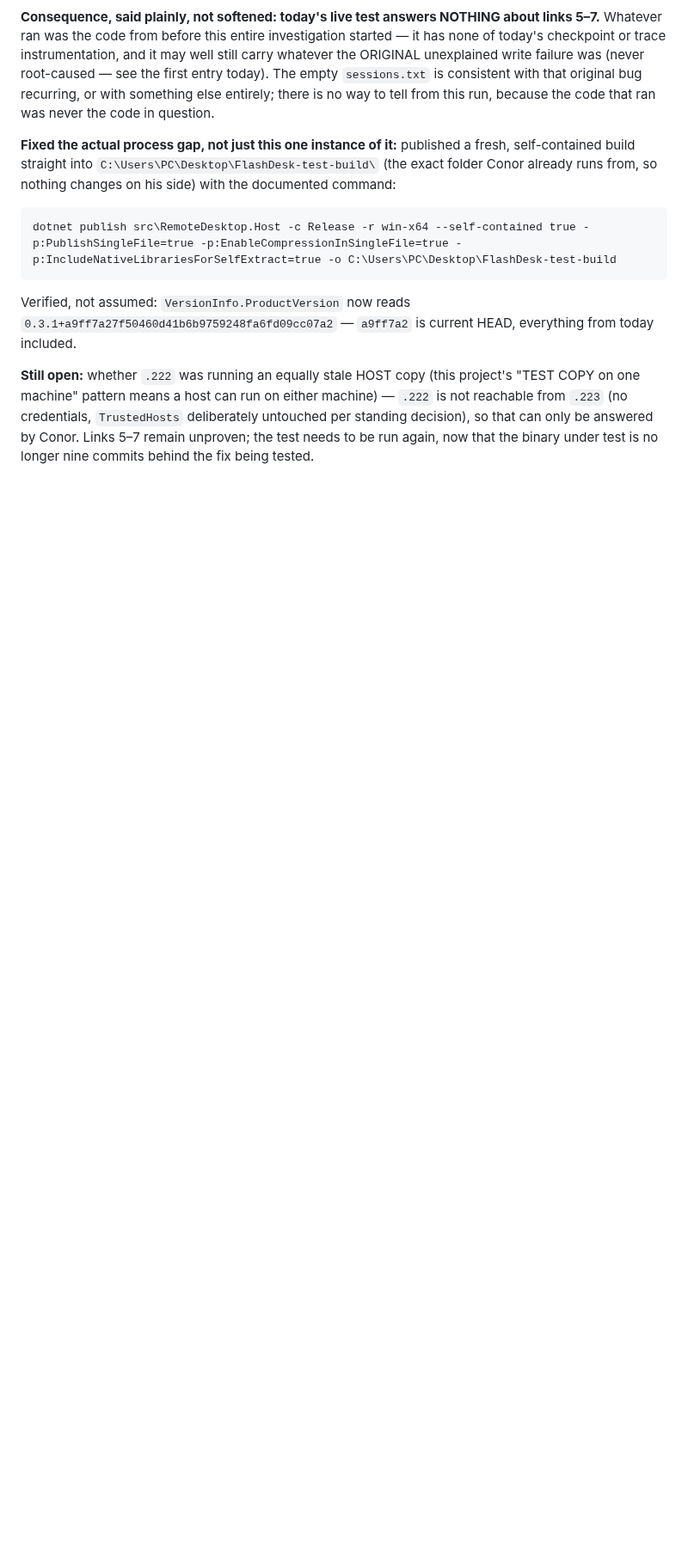
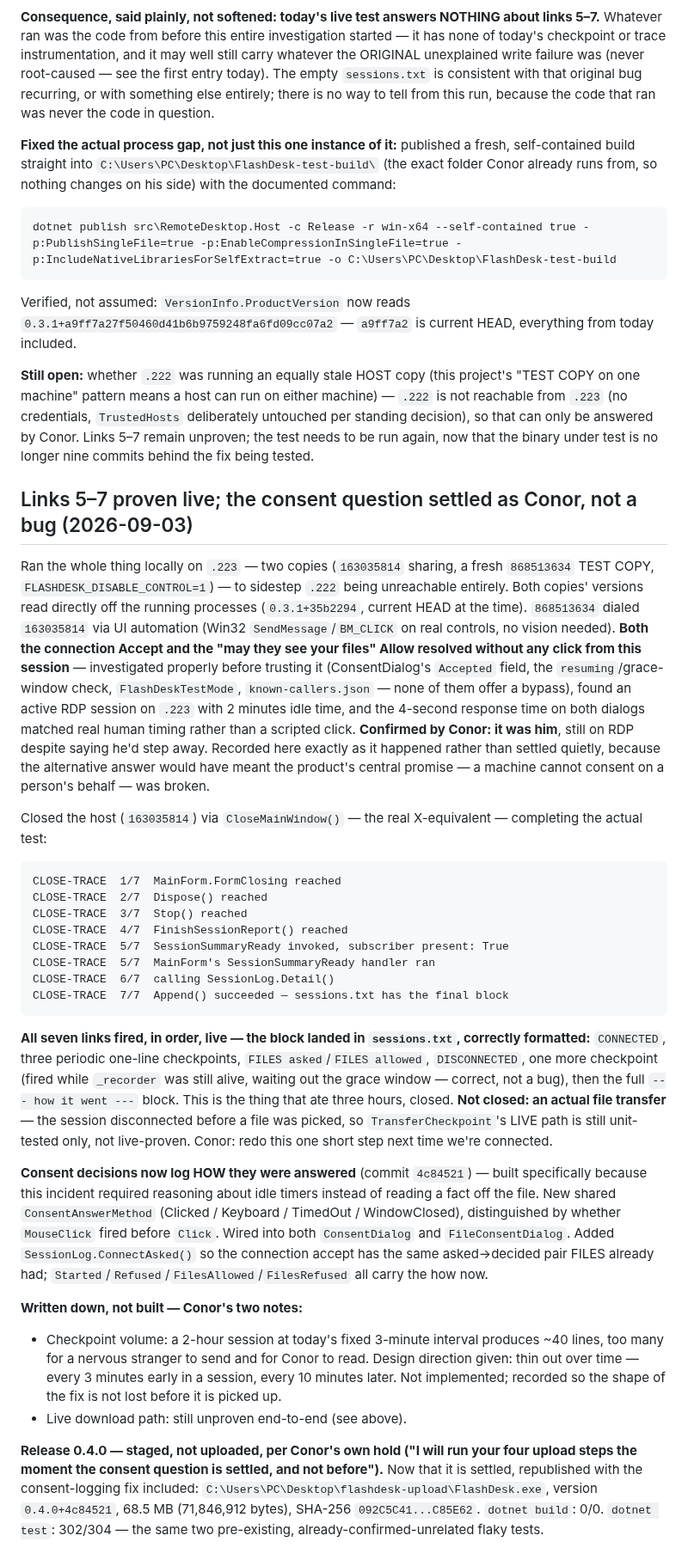
Before and after one commit to conorhonor111-art/flashdesk, a Markdown page: PROGRESS.md, the part around the change. Shown at 86% size. Drawn GitHub-style; blank space fills up the shorter version.

Commit message:
PROGRESS: links 5-7 proven live, consent question settled as Conor
Full close-chain proven end to end on a real connection (local to .223,
sidestepping .222 being unreachable). The consent-bypass scare was
investigated properly before being trusted and confirmed as Conor, still
on an active RDP session despite saying he'd step away -- recorded as it
actually happened, not settled quietly.

0.4.0 republished with the consent-answer-method fix included and staged,
per Conor's hold on uploading until the consent question was settled.

````diff
--- a/PROGRESS.md
+++ b/PROGRESS.md
@@ -2590,3 +2590,58 @@ one machine" pattern means a host can run on either machine) — `.222` is not r
 credentials, `TrustedHosts` deliberately untouched per standing decision), so that can only be
 answered by Conor. Links 5–7 remain unproven; the test needs to be run again, now that the binary
 under test is no longer nine commits behind the fix being tested.
+
+## Links 5–7 proven live; the consent question settled as Conor, not a bug (2026-09-03)
+
+Ran the whole thing locally on `.223` — two copies (`163035814` sharing, a fresh `868513634` TEST
+COPY, `FLASHDESK_DISABLE_CONTROL=1`) — to sidestep `.222` being unreachable entirely. Both copies'
+versions read directly off the running processes (`0.3.1+35b2294`, current HEAD at the time).
+`868513634` dialed `163035814` via UI automation (Win32 `SendMessage`/`BM_CLICK` on real controls,
+no vision needed). **Both the connection Accept and the "may they see your files" Allow resolved
+without any click from this session** — investigated properly before trusting it (ConsentDialog's
+`Accepted` field, the `resuming`/grace-window check, `FlashDeskTestMode`, `known-callers.json` — none
+of them offer a bypass), found an active RDP session on `.223` with 2 minutes idle time, and the
+4-second response time on both dialogs matched real human timing rather than a scripted click.
+**Confirmed by Conor: it was him**, still on RDP despite saying he'd step away. Recorded here exactly
+as it happened rather than settled quietly, because the alternative answer would have meant the
+product's central promise — a machine cannot consent on a person's behalf — was broken.
+
+Closed the host (`163035814`) via `CloseMainWindow()` — the real X-equivalent — completing the actual
+test:
+```
+CLOSE-TRACE  1/7  MainForm.FormClosing reached
+CLOSE-TRACE  2/7  Dispose() reached
+CLOSE-TRACE  3/7  Stop() reached
+CLOSE-TRACE  4/7  FinishSessionReport() reached
+CLOSE-TRACE  5/7  SessionSummaryReady invoked, subscriber present: True
+CLOSE-TRACE  5/7  MainForm's SessionSummaryReady handler ran
+CLOSE-TRACE  6/7  calling SessionLog.Detail()
+CLOSE-TRACE  7/7  Append() succeeded — sessions.txt has the final block
+```
+**All seven links fired, in order, live — the block landed in `sessions.txt`, correctly formatted:**
+`CONNECTED`, three periodic one-line checkpoints, `FILES asked`/`FILES allowed`, `DISCONNECTED`, one
+more checkpoint (fired while `_recorder` was still alive, waiting out the grace window — correct,
+not a bug), then the full `--- how it went ---` block. This is the thing that ate three hours,
+closed. **Not closed: an actual file transfer** — the session disconnected before a file was picked,
+so `TransferCheckpoint`'s LIVE path is still unit-tested only, not live-proven. Conor: redo this one
+short step next time we're connected.
+
+**Consent decisions now log HOW they were answered** (commit `4c84521`) — built specifically because
+this incident required reasoning about idle timers instead of reading a fact off the file. New shared
+`ConsentAnswerMethod` (Clicked / Keyboard / TimedOut / WindowClosed), distinguished by whether
+`MouseClick` fired before `Click`. Wired into both `ConsentDialog` and `FileConsentDialog`. Added
+`SessionLog.ConnectAsked()` so the connection accept has the same asked→decided pair FILES already
+had; `Started`/`Refused`/`FilesAllowed`/`FilesRefused` all carry the how now.
+
+**Written down, not built — Conor's two notes:**
+- Checkpoint volume: a 2-hour session at today's fixed 3-minute interval produces ~40 lines, too many
+  for a nervous stranger to send and for Conor to read. Design direction given: thin out over time —
+  every 3 minutes early in a session, every 10 minutes later. Not implemented; recorded so the shape
+  of the fix is not lost before it is picked up.
+- Live download path: still unproven end-to-end (see above).
+
+**Release 0.4.0 — staged, not uploaded, per Conor's own hold ("I will run your four upload steps the
+moment the consent question is settled, and not before").** Now that it is settled, republished with
+the consent-logging fix included: `C:\Users\PC\Desktop\flashdesk-upload\FlashDesk.exe`, version
+`0.4.0+4c84521`, 68.5 MB (71,846,912 bytes), SHA-256 `092C5C41...C85E62`. `dotnet build`: 0/0.
+`dotnet test`: 302/304 — the same two pre-existing, already-confirmed-unrelated flaky tests.
````
